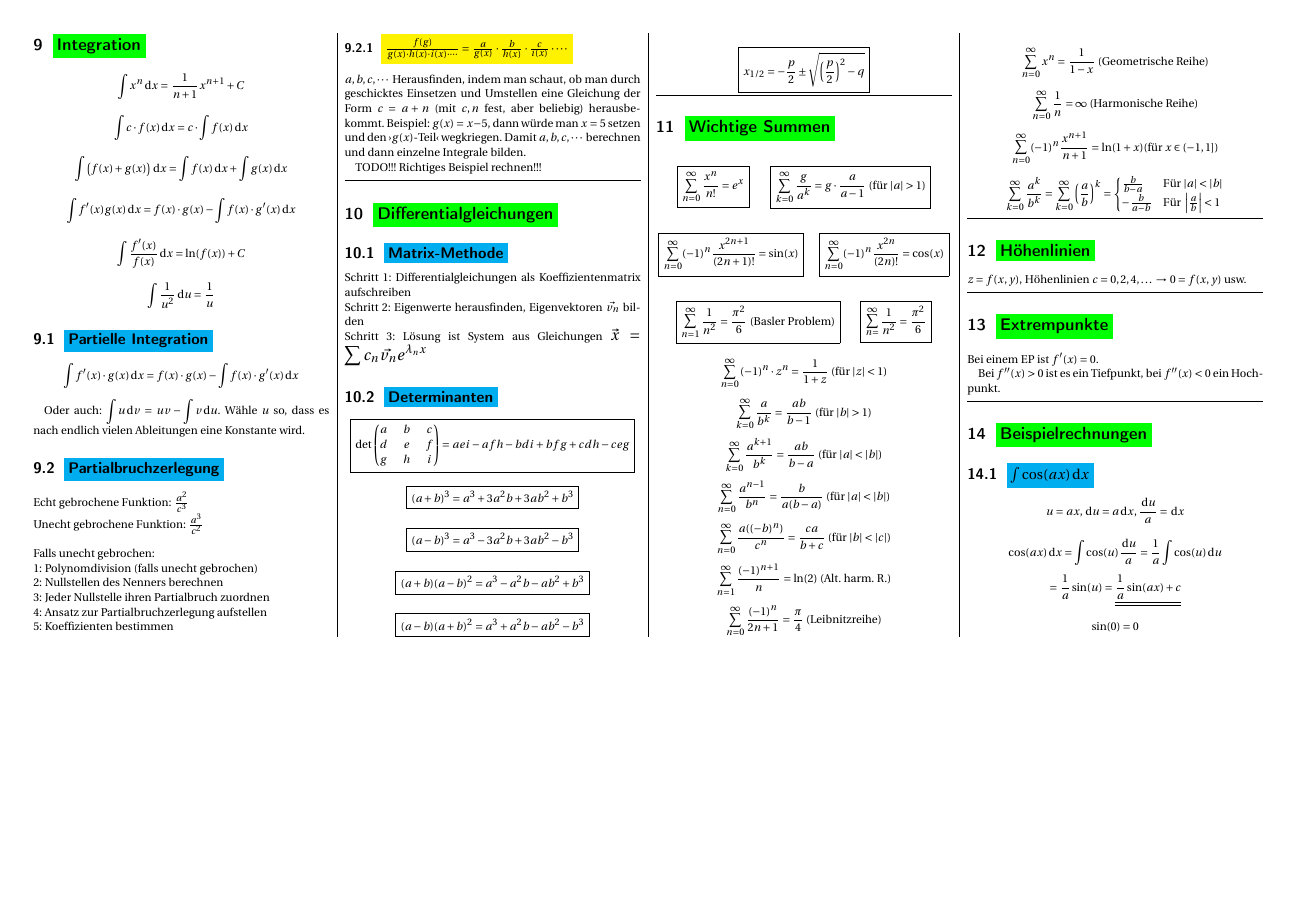
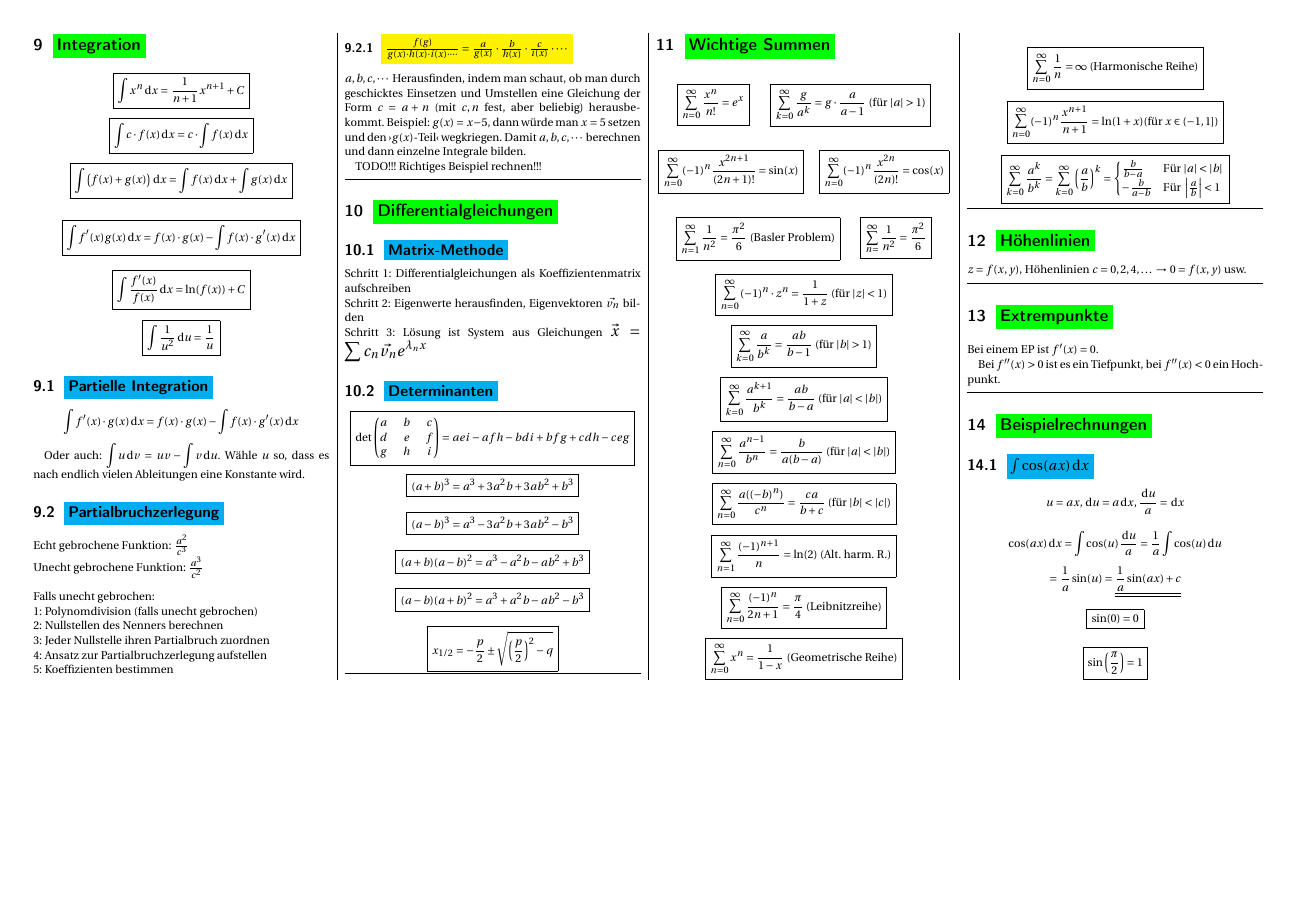
Before and after one commit to NormanTUD/KlausurCheatSheet, a LaTeX document (formeln.tex): page 2 of 2. Compiled offline with pdfLaTeX.

Commit message:
initial commit

```diff
--- a/formeln.tex
+++ b/formeln.tex
@@ -285,33 +285,35 @@ $$ \boxed{\det \begin{pmatrix} a & b & c \\
 
 \mydoubleeq{\sum_{n=1}^\infty \frac{1}{n^2} = \frac{\pi^2}{6}\text{ (Basler Problem)}}{\sum_{n=}^\infty\frac{1}{n^2} = \frac{\pi^2}{6}}
 
-\myeq{\sum_{n=0}^\infty \left(-1\right)^n\cdot z^n = \frac{1}{1+z} \text{ (für }|z| < 1\text{)}}
+\bmyeq{\sum_{n=0}^\infty \left(-1\right)^n\cdot z^n = \frac{1}{1+z} \text{ (für }|z| < 1\text{)}}
 
-\myeq{\sum_{k=0}^\infty \frac{a}{b^k} = \frac{ab}{b-1} \text{ (für }|b|>1\text{)}}
+\bmyeq{\sum_{k=0}^\infty \frac{a}{b^k} = \frac{ab}{b-1} \text{ (für }|b|>1\text{)}}
 
-\myeq{\sum_{k=0}^\infty \frac{a^{k+1}}{b^k} = \frac{ab}{b-a} \text{ (für }|a|<|b|\text{)}}
+\bmyeq{\sum_{k=0}^\infty \frac{a^{k+1}}{b^k} = \frac{ab}{b-a} \text{ (für }|a|<|b|\text{)}}
 
-\myeq{\sum_{n=0}^\infty \frac{a^{n-1}}{b^n} = \frac{b}{a(b-a)} \text{ (für }|a|<|b|\text{)}}
+\bmyeq{\sum_{n=0}^\infty \frac{a^{n-1}}{b^n} = \frac{b}{a(b-a)} \text{ (für }|a|<|b|\text{)}}
 
-\myeq{\sum_{n=0}^\infty \frac{a((-b)^n)}{c^n} = \frac{ca}{b+c} \text{ (für }|b|<|c|\text{)}}
+\bmyeq{\sum_{n=0}^\infty \frac{a((-b)^n)}{c^n} = \frac{ca}{b+c} \text{ (für }|b|<|c|\text{)}}
 
-\myeq{\sum_{n=1}^\infty\frac{(-1)^{n+1}}{n} = \ln(2) \text{ (Alt. harm. R.)}}
+\bmyeq{\sum_{n=1}^\infty\frac{(-1)^{n+1}}{n} = \ln(2) \text{ (Alt. harm. R.)}}
 
-\myeq{\sum_{n = 0}^\infty \frac{(-1)^n}{2n+1} = \frac{\pi}{4} \text{ (Leibnitzreihe)}}
+\bmyeq{\sum_{n = 0}^\infty \frac{(-1)^n}{2n+1} = \frac{\pi}{4} \text{ (Leibnitzreihe)}}
 
-\myeq{\sum_{n=0}^\infty x^n = \frac{1}{1-x} \text{ (Geometrische Reihe)}}
+\bmyeq{\sum_{n=0}^\infty x^n = \frac{1}{1-x} \text{ (Geometrische Reihe)}}
 
-\myeq{\sum_{n=0}^\infty\frac{1}{n} = \infty \text{ (Harmonische Reihe)}}
+\bmyeq{\sum_{n=0}^\infty\frac{1}{n} = \infty \text{ (Harmonische Reihe)}}
 
-\myeq{\sum_{n = 0}^\infty (-1)^n \frac{x^{n+1}}{n+1} = \ln(1 + x) \text{(für }x \in (-1, 1]\text{)}}
+\bmyeq{\sum_{n = 0}^\infty (-1)^n \frac{x^{n+1}}{n+1} = \ln(1 + x) \text{(für }x \in (-1, 1]\text{)}}
 
 
 \[
-\displaystyle
-\sum_{k = 0}^\infty \frac{a^k}{b^k} = \sum_{k = 0}^\infty \left(\frac{a}{b}\right)^k = \begin{cases} %
-	\frac{b}{b-a} & \text{Für }|a| < |b| \\ %
-	-\frac{b}{a-b} & \text{Für }\left|\frac{a}{b}\right| < 1%
-\end{cases}
+\boxed{
+	\displaystyle
+	\sum_{k = 0}^\infty \frac{a^k}{b^k} = \sum_{k = 0}^\infty \left(\frac{a}{b}\right)^k = \begin{cases} %
+		\frac{b}{b-a} & \text{Für }|a| < |b| \\ %
+		-\frac{b}{a-b} & \text{Für }\left|\frac{a}{b}\right| < 1%
+	\end{cases}
+}
 \]
 
 
@@ -334,7 +336,9 @@ $$ u = ax, \du = a\dx, \frac{\du}{a} = \dx $$
 $$ \cos(ax)\dx = \int\cos(u)\frac{\du}{a} = \frac{1}{a} \int \cos(u)\du $$
 $$  = \frac{1}{a} \sin(u) = \underline{\underline{\frac{1}{a} \sin(ax) + c}} $$
 
-$$ \sin(0) = 0 $$
+\bmyeq{\sin(0) = 0}
+
+\bmyeq{\sin\left(\frac{\pi}{2}\right) =1}
 
 
 \end{multicols}
```
Also changed, not shown: formeln.pdf, formeln.tex (12 more changed lines), 2 other files.
